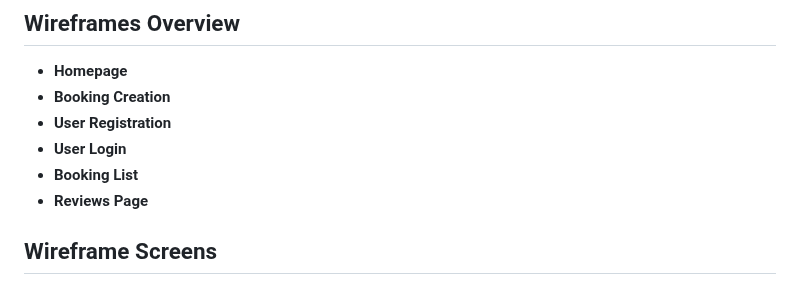
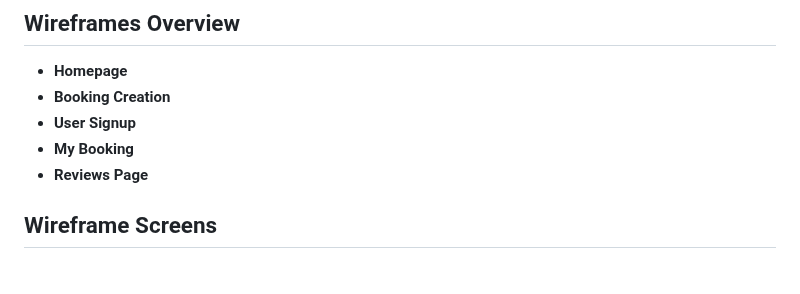
Before and after one commit to johnfurlong98/restaurant-booking-submission, a Markdown page: README.md, the part around the change. Rendered like a GitHub page.

```diff
--- a/README.md
+++ b/README.md
@@ -71,9 +71,8 @@ This section provides an overview of the wireframes for the **Restaurant Booking
 
 - **Homepage**
 - **Booking Creation**
-- **User Registration**
-- **User Login**
-- **Booking List**
+- **User Signup**
+- **My Booking**
 - **Reviews Page**
 
 ## Wireframe Screens
```
